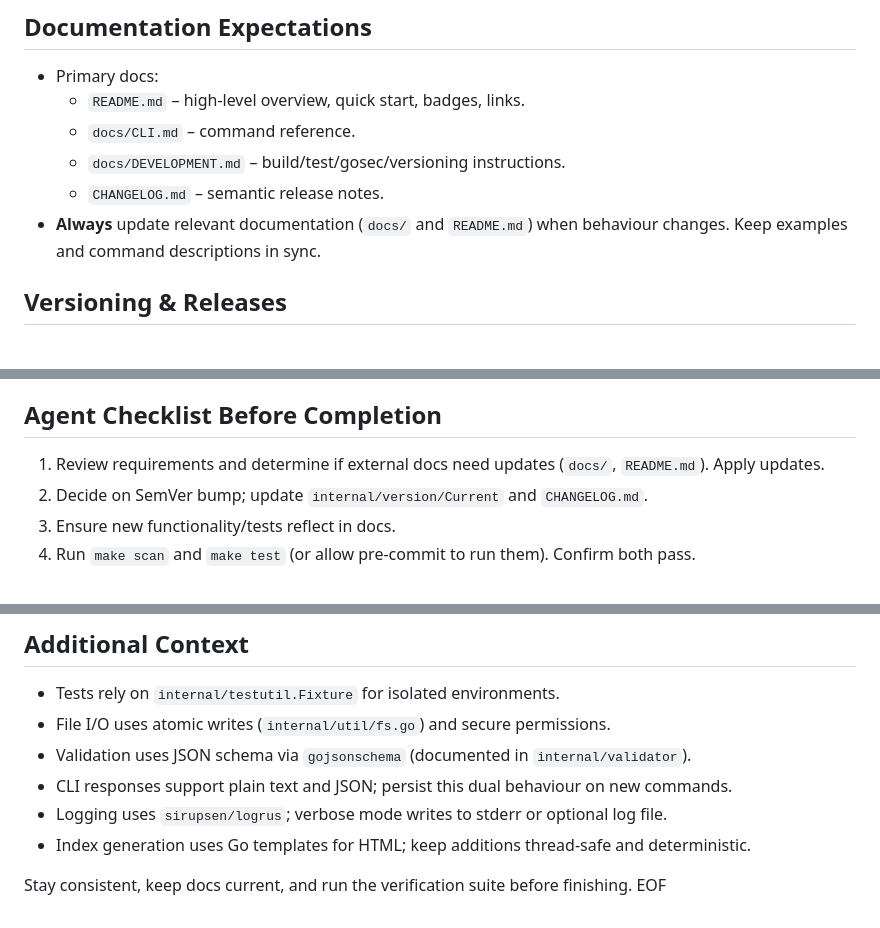
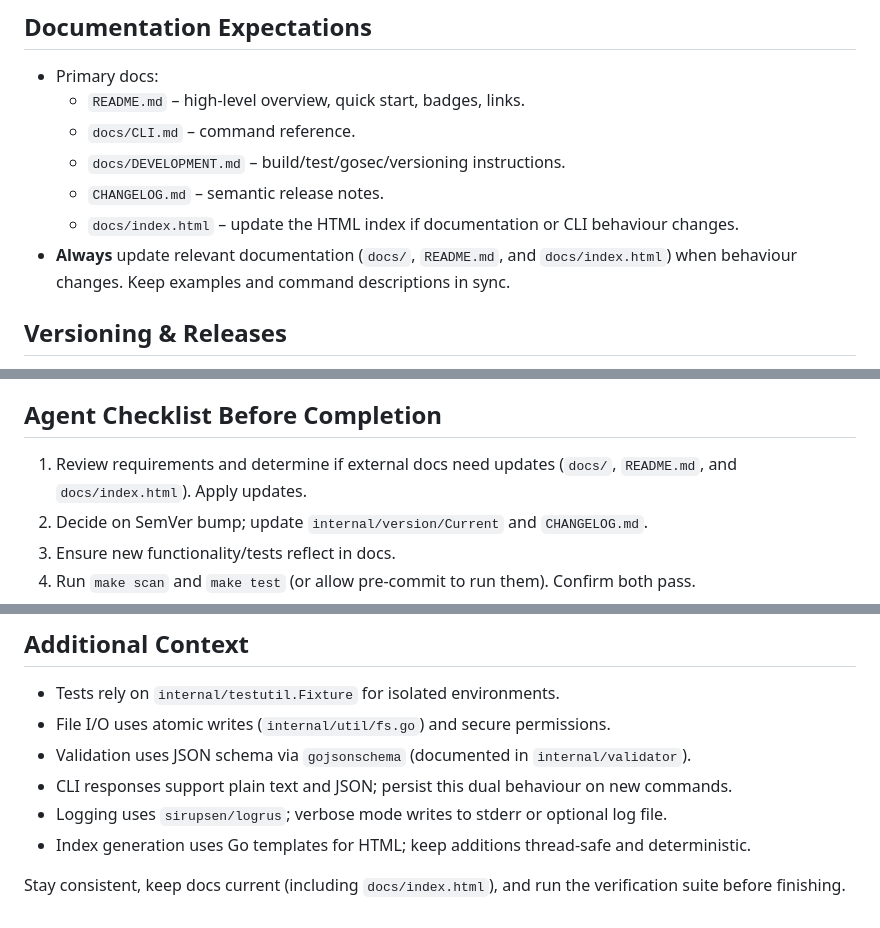
Before and after one commit to virtualboard/vb-cli, a Markdown page: AGENTS.md, 3 parts joined by grey strips. GitHub-like rendering.

```diff
--- a/AGENTS.md
+++ b/AGENTS.md
@@ -38,7 +38,8 @@ Welcome! This document orients AI coding agents working on `vb-cli`. Follow thes
   - `docs/CLI.md` – command reference.
   - `docs/DEVELOPMENT.md` – build/test/gosec/versioning instructions.
   - `CHANGELOG.md` – semantic release notes.
-- **Always** update relevant documentation (`docs/` and `README.md`) when behaviour changes. Keep examples and command descriptions in sync.
+  - `docs/index.html` – update the HTML index if documentation or CLI behaviour changes.
+- **Always** update relevant documentation (`docs/`, `README.md`, and `docs/index.html`) when behaviour changes. Keep examples and command descriptions in sync.
 
 ## Versioning & Releases
 - Semantic Versioning (`internal/version/Current`).
@@ -51,7 +52,7 @@ Welcome! This document orients AI coding agents working on `vb-cli`. Follow thes
 - Mention the version bump in README badges or documentation if relevant.
 
 ## Agent Checklist Before Completion
-1. Review requirements and determine if external docs need updates (`docs/`, `README.md`). Apply updates.
+1. Review requirements and determine if external docs need updates (`docs/`, `README.md`, and `docs/index.html`). Apply updates.
 2. Decide on SemVer bump; update `internal/version/Current` and `CHANGELOG.md`.
 3. Ensure new functionality/tests reflect in docs.
 4. Run `make scan` and `make test` (or allow pre-commit to run them). Confirm both pass.
@@ -66,4 +67,4 @@ Welcome! This document orients AI coding agents working on `vb-cli`. Follow thes
 - Logging uses `sirupsen/logrus`; verbose mode writes to stderr or optional log file.
 - Index generation uses Go templates for HTML; keep additions thread-safe and deterministic.
 
-Stay consistent, keep docs current, and run the verification suite before finishing. EOF
+Stay consistent, keep docs current (including `docs/index.html`), and run the verification suite before finishing.
```
